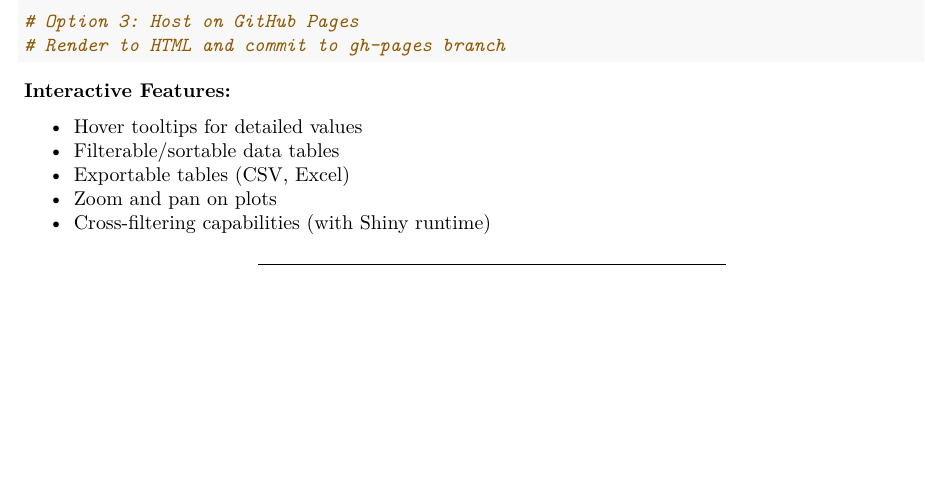
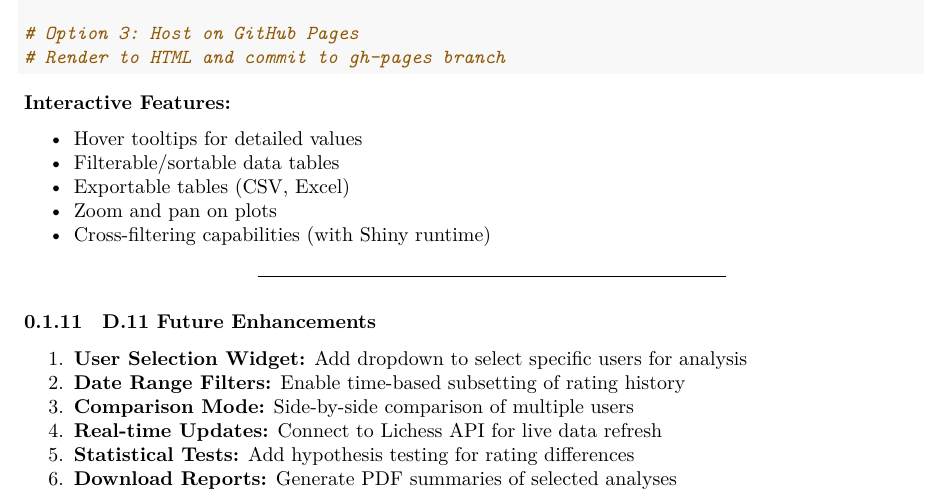
Before and after one commit to Math-225-Fa2025/project-tmchuynh, an R Markdown document (repo-structure/presentation/appendix/appendix_d.rmd): part of page 6 of 6, cut so that both start at the same text, the shorter picture padded with empty space. Rendered offline with R 4.5, knitr and Pandoc, then LaTeX, with nearby package versions; the code chunks are not run, so their results and figures are left out.

Commit message:
Adds future enhancement suggestions for user analysis
Introduces a section outlining potential future enhancements, including a user selection widget, date range filters, comparison mode, real-time updates, statistical tests, and report generation.

These improvements aim to enhance user experience and analytical capabilities within the application.

```diff
--- a/repo-structure/presentation/appendix/appendix_d.rmd
+++ b/repo-structure/presentation/appendix/appendix_d.rmd
@@ -304,3 +304,12 @@ rmarkdown::render("appendix_d.rmd", output_format = "flexdashboard::flex_dashboa
 - Cross-filtering capabilities (with Shiny runtime)
 
 ---
+
+### D.11 Future Enhancements
+
+1. **User Selection Widget:** Add dropdown to select specific users for analysis
+2. **Date Range Filters:** Enable time-based subsetting of rating history
+3. **Comparison Mode:** Side-by-side comparison of multiple users
+4. **Real-time Updates:** Connect to Lichess API for live data refresh
+5. **Statistical Tests:** Add hypothesis testing for rating differences
+6. **Download Reports:** Generate PDF summaries of selected analyses
```
